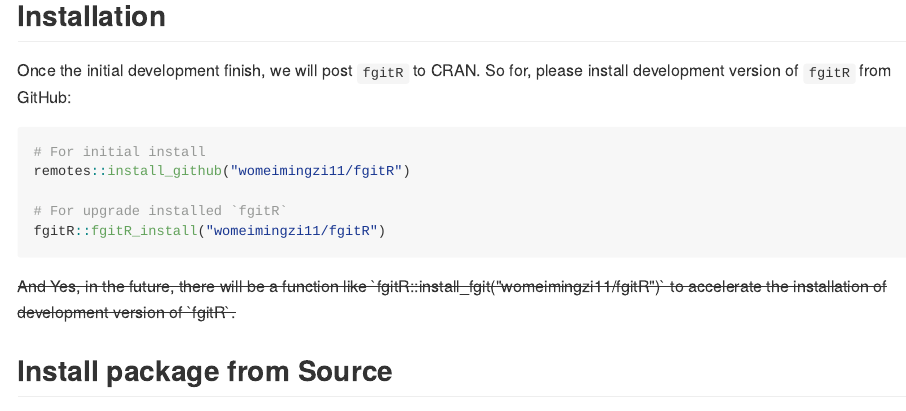
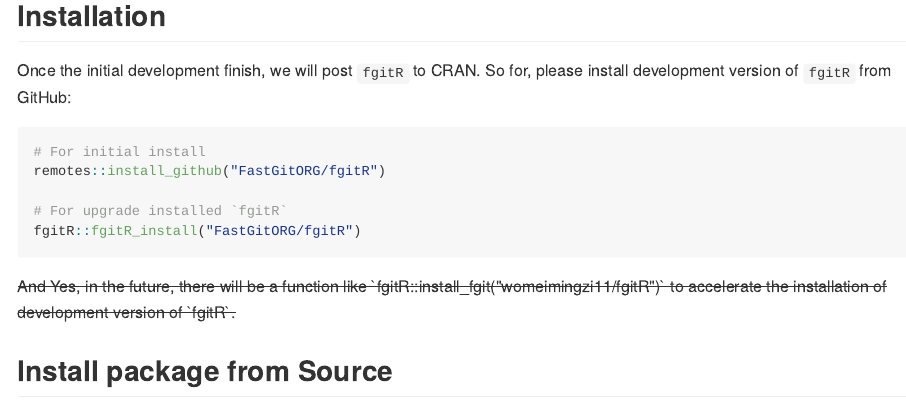
Before and after one commit to FastGitORG/fgitR, an R Markdown document (README.Rmd): the page in a window 1100 px wide, from 270 px down. The pictures show the output file README.md that the author committed with the source, drawn offline in the style of GitHub; long lines of code are wrapped; badge pictures from the web are left out.

Commit message:
transfer to FastGitORG/fgitR

````diff
--- a/README.Rmd
+++ b/README.Rmd
@@ -33,10 +33,10 @@
 
 ``` r
 # For initial install
-remotes::install_github("womeimingzi11/fgitR")
+remotes::install_github("FastGitORG/fgitR")
 
 # For upgrade installed `fgitR`
-fgitR::fgitR_install("womeimingzi11/fgitR")
+fgitR::fgitR_install("FastGitORG/fgitR")
 ```
 
 <del>And Yes, in the future, there will be a function like `fgitR::install_fgit("womeimingzi11/fgitR")` to accelerate the installation of development version of `fgitR`.</del>
````
Also changed, not shown: R/fgitR_install.R (+1 -1 lines), README.md.
